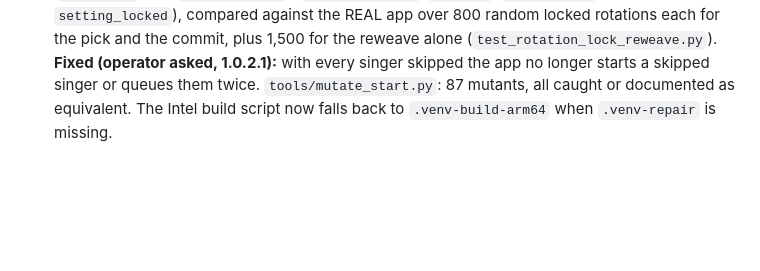
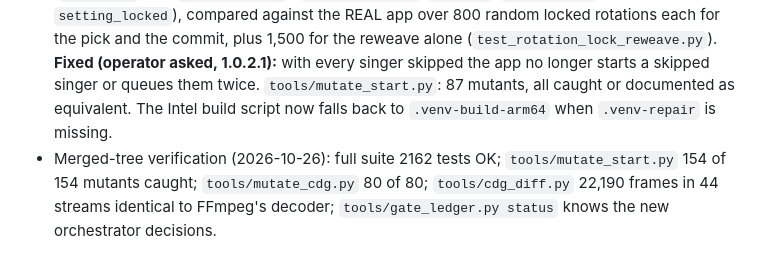
Before and after one commit to DanDemolition/SingWS, a Markdown page: RUST_APP_LOGIC_PLAN.md, the part around the change. GitHub-like rendering; blank space fills up the shorter version.

Commit message:
Record the merged-tree verification
Co-Authored-By: Claude Sonnet 5.5 <noreply@anthropic.com>

```diff
--- a/RUST_APP_LOGIC_PLAN.md
+++ b/RUST_APP_LOGIC_PLAN.md
@@ -379,3 +379,4 @@ Intel show 2026-10-25 (1.0.1.6): RSS 887 MB at launch, 1,577 MB before any karao
 * Step 4 (2026-10-26): `display_payload` = the artist/title published when a song starts (600 random names through the REAL method; Python whitespace quirk included). `tools/mutate_start.py`: 56 mutants, all caught (1 documented equivalent).
 * Step 5 (2026-10-26): `after_start` models the rotation flags after a started song is committed (500 random rotations through the REAL method). **Finding (worse than step 3's):** with every singer skipped the commit appends the singer a second time, so the queue holds the same singer twice. Not changed; pinned by a test; the shadow notes it (`NOTE singer_already_in_queue`). `tools/mutate_start.py`: 70 mutants, all caught (1 documented equivalent).
 * Locked rotations (2026-10-26): the pick loop and the commit now model the rotation lock too (`pick_loop` with `rotation_mode` / `setting_locked`; `reweave`; `after_start` with `setting_locked`), compared against the REAL app over 800 random locked rotations each for the pick and the commit, plus 1,500 for the reweave alone (`test_rotation_lock_reweave.py`). **Fixed (operator asked, 1.0.2.1):** with every singer skipped the app no longer starts a skipped singer or queues them twice. `tools/mutate_start.py`: 87 mutants, all caught or documented as equivalent. The Intel build script now falls back to `.venv-build-arm64` when `.venv-repair` is missing.
+* Merged-tree verification (2026-10-26): full suite 2162 tests OK; `tools/mutate_start.py` 154 of 154 mutants caught; `tools/mutate_cdg.py` 80 of 80; `tools/cdg_diff.py` 22,190 frames in 44 streams identical to FFmpeg's decoder; `tools/gate_ledger.py status` knows the new orchestrator decisions.
```
